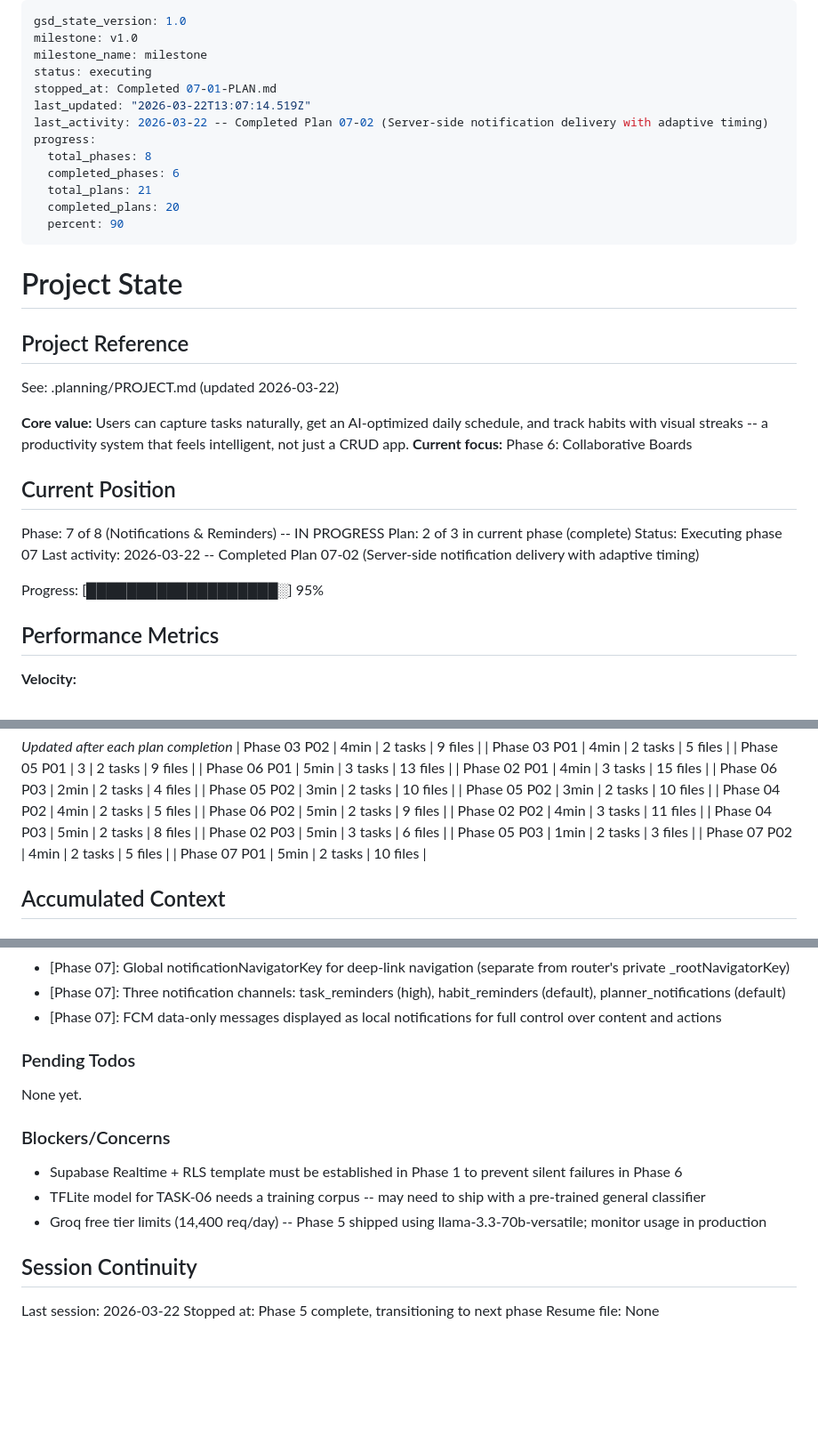
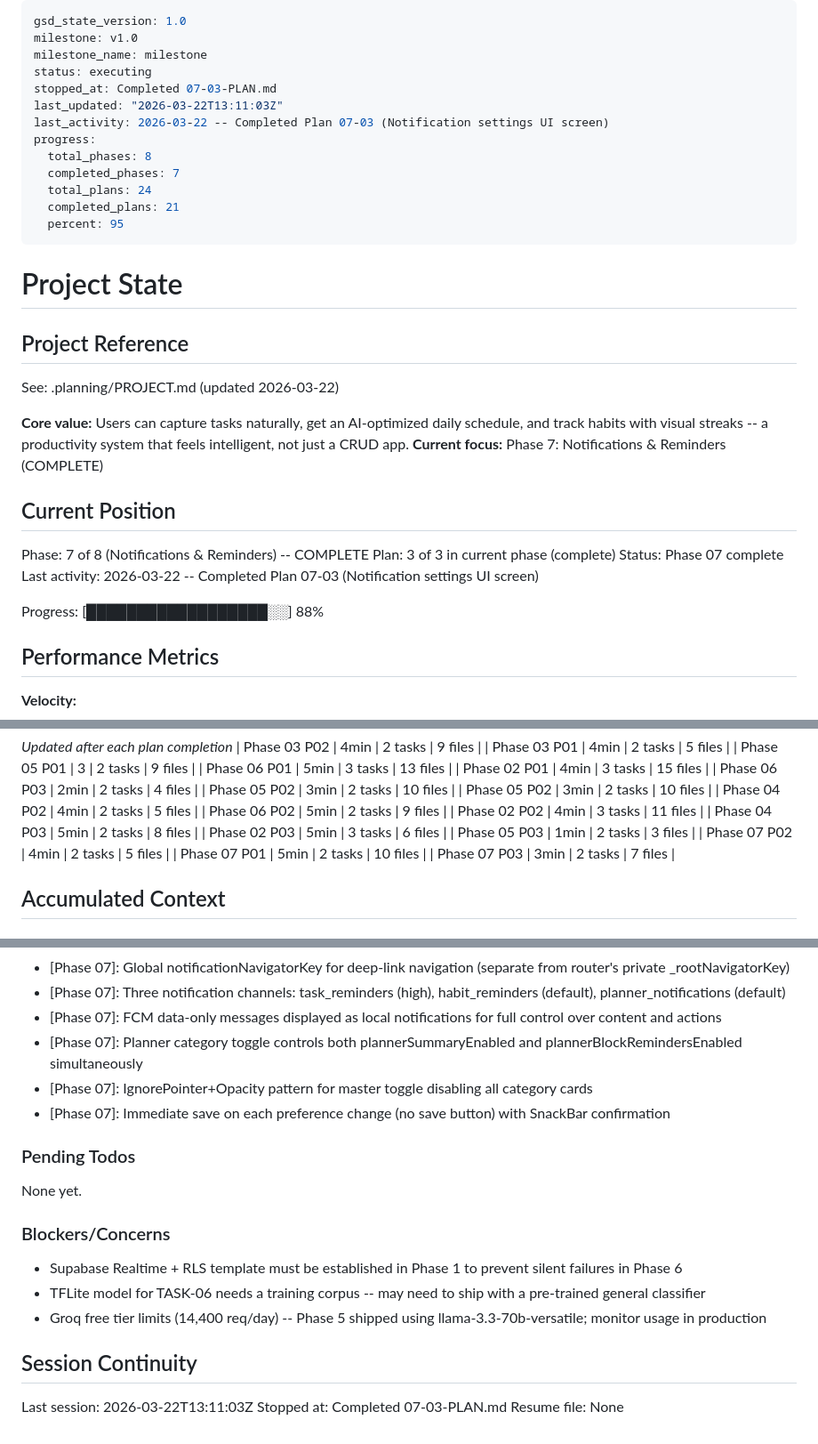
Before and after one commit to otolis/FocusForge, a Markdown page: .planning/STATE.md, 3 parts joined by grey strips. Shown at 89% size. Drawn GitHub-style; blank space fills up the shorter version.

Commit message:
docs(07-03): complete notification settings UI plan
- SUMMARY.md with self-check passed
- STATE.md updated: phase 07 complete, plan 3/3
- ROADMAP.md updated: phase 7 progress

Co-Authored-By: Claude Opus 4.6 (1M context) <noreply@anthropic.com>

```diff
--- a/.planning/STATE.md
+++ b/.planning/STATE.md
@@ -3,15 +3,15 @@ gsd_state_version: 1.0
 milestone: v1.0
 milestone_name: milestone
 status: executing
-stopped_at: Completed 07-01-PLAN.md
-last_updated: "2026-03-22T13:07:14.519Z"
-last_activity: 2026-03-22 -- Completed Plan 07-02 (Server-side notification delivery with adaptive timing)
+stopped_at: Completed 07-03-PLAN.md
+last_updated: "2026-03-22T13:11:03Z"
+last_activity: 2026-03-22 -- Completed Plan 07-03 (Notification settings UI screen)
 progress:
   total_phases: 8
-  completed_phases: 6
-  total_plans: 21
-  completed_plans: 20
-  percent: 90
+  completed_phases: 7
+  total_plans: 24
+  completed_plans: 21
+  percent: 95
 ---
 
 # Project State
@@ -21,16 +21,16 @@ progress:
 See: .planning/PROJECT.md (updated 2026-03-22)
 
 **Core value:** Users can capture tasks naturally, get an AI-optimized daily schedule, and track habits with visual streaks -- a productivity system that feels intelligent, not just a CRUD app.
-**Current focus:** Phase 6: Collaborative Boards
+**Current focus:** Phase 7: Notifications & Reminders (COMPLETE)
 
 ## Current Position
 
-Phase: 7 of 8 (Notifications & Reminders) -- IN PROGRESS
-Plan: 2 of 3 in current phase (complete)
-Status: Executing phase 07
-Last activity: 2026-03-22 -- Completed Plan 07-02 (Server-side notification delivery with adaptive timing)
+Phase: 7 of 8 (Notifications & Reminders) -- COMPLETE
+Plan: 3 of 3 in current phase (complete)
+Status: Phase 07 complete
+Last activity: 2026-03-22 -- Completed Plan 07-03 (Notification settings UI screen)
 
-Progress: [███████████████████░] 95%
+Progress: [██████████████████░░] 88%
 
 ## Performance Metrics
 
@@ -66,6 +66,7 @@ Progress: [███████████████████░] 95%
 | Phase 05 P03 | 1min | 2 tasks | 3 files |
 | Phase 07 P02 | 4min | 2 tasks | 5 files |
 | Phase 07 P01 | 5min | 2 tasks | 10 files |
+| Phase 07 P03 | 3min | 2 tasks | 7 files |
 
 ## Accumulated Context
 
@@ -132,6 +133,9 @@ Recent decisions affecting current work:
 - [Phase 07]: Global notificationNavigatorKey for deep-link navigation (separate from router's private _rootNavigatorKey)
 - [Phase 07]: Three notification channels: task_reminders (high), habit_reminders (default), planner_notifications (default)
 - [Phase 07]: FCM data-only messages displayed as local notifications for full control over content and actions
+- [Phase 07]: Planner category toggle controls both plannerSummaryEnabled and plannerBlockRemindersEnabled simultaneously
+- [Phase 07]: IgnorePointer+Opacity pattern for master toggle disabling all category cards
+- [Phase 07]: Immediate save on each preference change (no save button) with SnackBar confirmation
 
 ### Pending Todos
 
@@ -145,6 +149,6 @@ None yet.
 
 ## Session Continuity
 
-Last session: 2026-03-22
-Stopped at: Phase 5 complete, transitioning to next phase
+Last session: 2026-03-22T13:11:03Z
+Stopped at: Completed 07-03-PLAN.md
 Resume file: None
```
Also changed, not shown: .planning/ROADMAP.md (+2 -2 lines), 1 other file.
